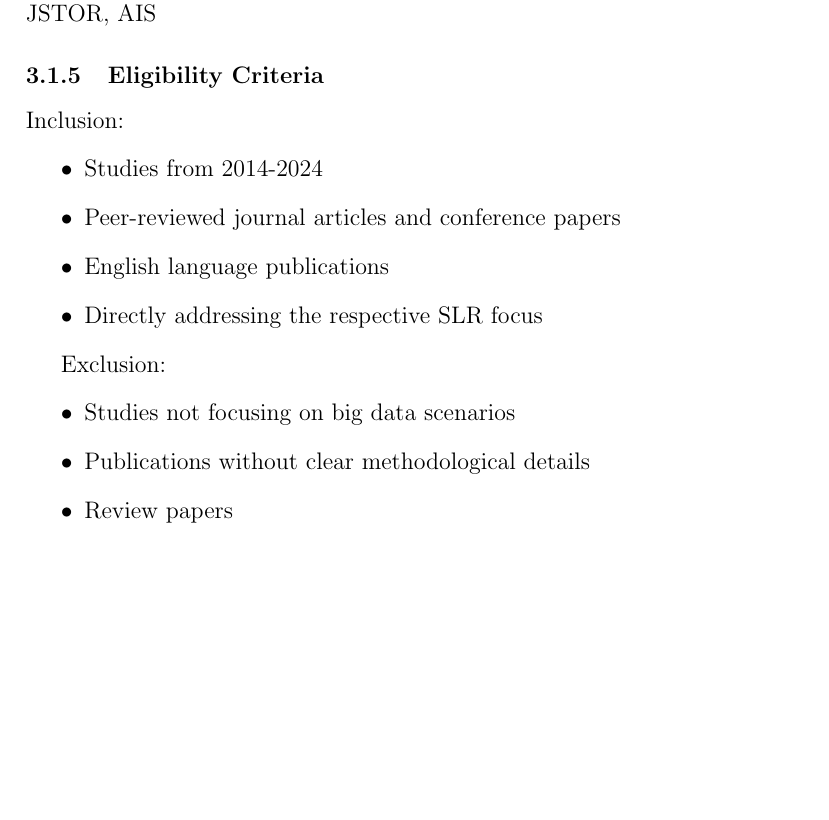
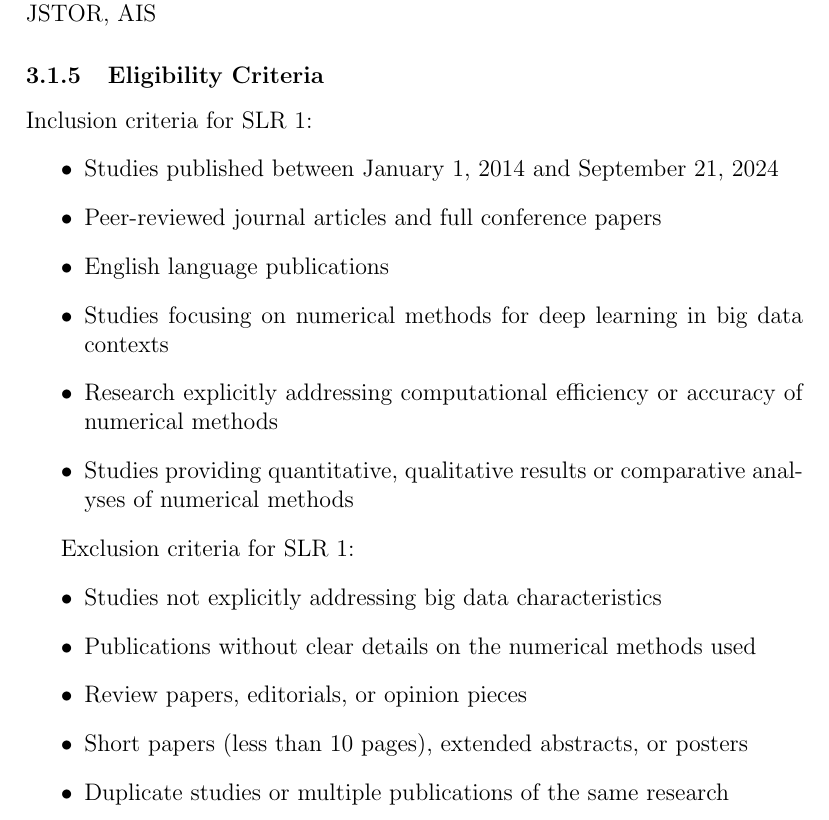
Before and after one commit to Polyhistor/Computational-Mathematics-for-AI-Numerical-Methods-and-Distributed-Computing-for-Deep-Learning-on-B, a LaTeX document (main.tex): part of page 4 of 8 before the commit and part of page 4 of 9 after it, cut so that both start at the same text, the shorter picture padded with empty space. Compiled offline with pdfLaTeX.

Commit message:
updated the inclusion and exclusion criteria for SLR1

```diff
--- a/main.tex
+++ b/main.tex
@@ -120,21 +120,24 @@ SLR 2:
 IEEE Xplore, ACM Digital Library, SpringerLink, Scopus, Web of Science, JSTOR, AIS
 
 \subsubsection{Eligibility Criteria}
-Inclusion:
+Inclusion criteria for SLR 1:
 \begin{itemize}
-    \item Studies from 2014-2024
-    \item Peer-reviewed journal articles and conference papers
+    \item Studies published between January 1, 2014 and September 21, 2024
+    \item Peer-reviewed journal articles and full conference papers
     \item English language publications
-    \item Directly addressing the respective SLR focus
+    \item Studies focusing on numerical methods for deep learning in big data contexts
+    \item Research explicitly addressing computational efficiency or accuracy of numerical methods
+    \item Studies providing quantitative, qualitative results or comparative analyses of numerical methods
 \end{itemize}
 
-Exclusion:
+Exclusion criteria for SLR 1:
 \begin{itemize}
-    \item Studies not focusing on big data scenarios
-    \item Publications without clear methodological details
-    \item Review papers
+    \item Studies not explicitly addressing big data characteristics
+    \item Publications without clear details on the numerical methods used
+    \item Review papers, editorials, or opinion pieces
+    \item Short papers (less than 10 pages), extended abstracts, or posters
+    \item Duplicate studies or multiple publications of the same research
 \end{itemize}
-
 \subsection{Phase 2: Literature Search and Study Selection}
 
 \subsubsection{Search Execution}
```
Also changed, not shown: main.pdf, 4 other files.
